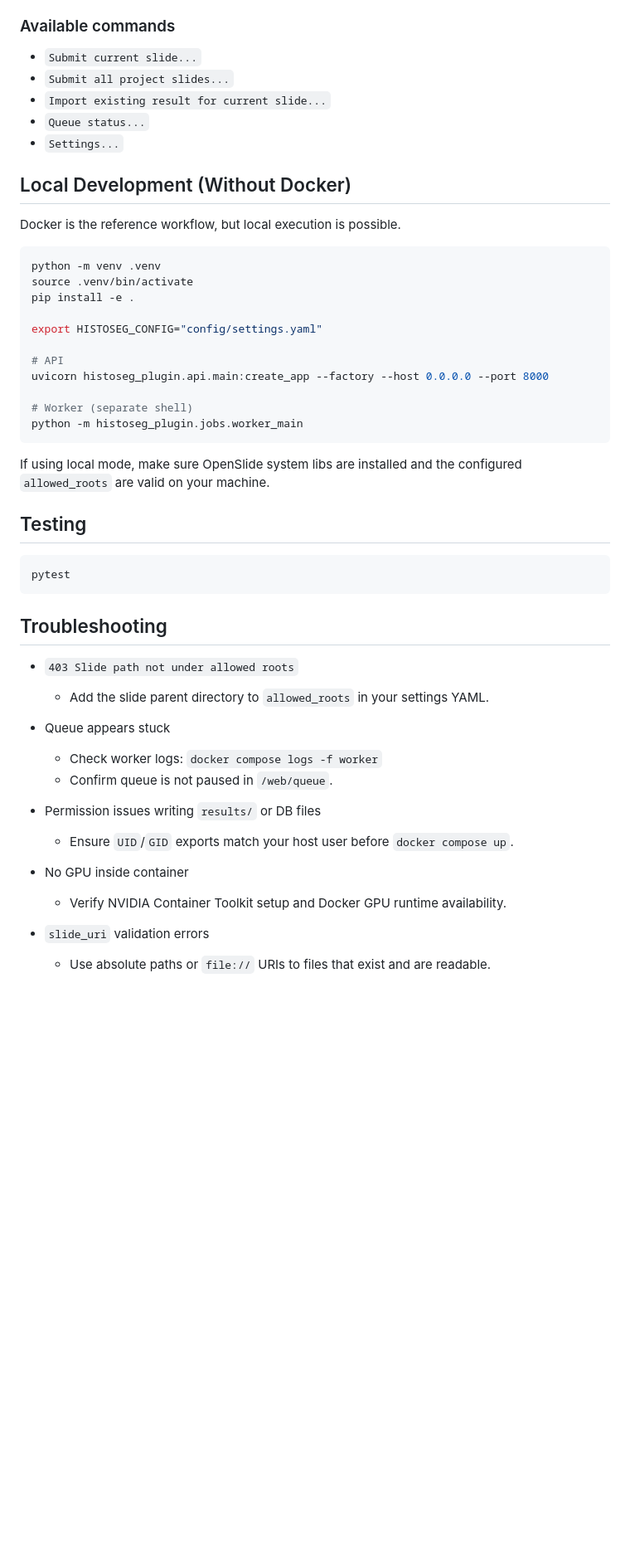
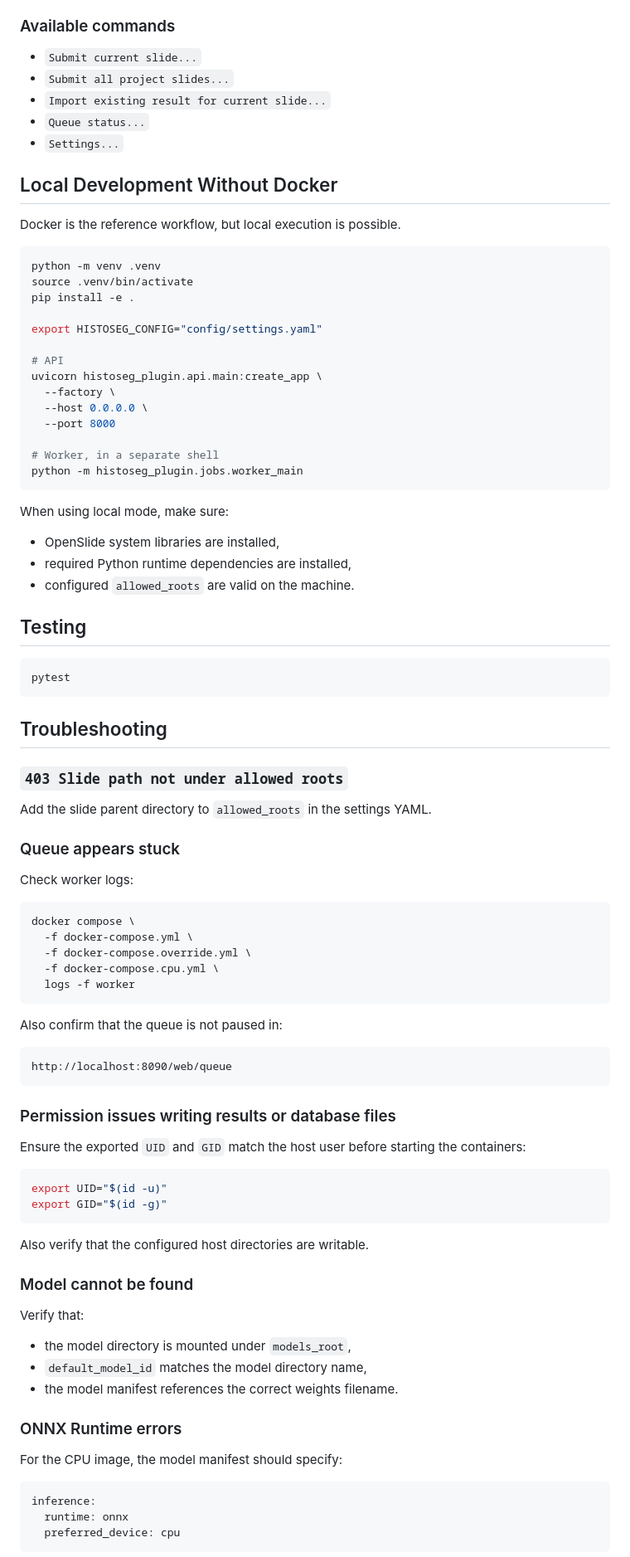
Before and after one commit to voreille/histoseg-plugin, a Markdown page: README.md, the part around one of its changes. Shown at 83% size. Rendered like a GitHub page; blank space fills up the shorter version.

````diff
--- a/README.md
+++ b/README.md
@@ -247,13 +438,13 @@ In QuPath:
 
 ### Available commands
 
-- `Submit current slide...`
-- `Submit all project slides...`
-- `Import existing result for current slide...`
-- `Queue status...`
-- `Settings...`
+* `Submit current slide...`
+* `Submit all project slides...`
+* `Import existing result for current slide...`
+* `Queue status...`
+* `Settings...`
 
-## Local Development (Without Docker)
+## Local Development Without Docker
 
 Docker is the reference workflow, but local execution is possible.
 
@@ -265,13 +456,20 @@ pip install -e .
 export HISTOSEG_CONFIG="config/settings.yaml"
 
 # API
-uvicorn histoseg_plugin.api.main:create_app --factory --host 0.0.0.0 --port 8000
+uvicorn histoseg_plugin.api.main:create_app \
+  --factory \
+  --host 0.0.0.0 \
+  --port 8000
 
-# Worker (separate shell)
+# Worker, in a separate shell
 python -m histoseg_plugin.jobs.worker_main
 ```
 
-If using local mode, make sure OpenSlide system libs are installed and the configured `allowed_roots` are valid on your machine.
+When using local mode, make sure:
+
+* OpenSlide system libraries are installed,
+* required Python runtime dependencies are installed,
+* configured `allowed_roots` are valid on the machine.
 
 ## Testing
 
@@ -281,18 +479,54 @@ pytest
 
 ## Troubleshooting
 
-- `403 Slide path not under allowed roots`
-  - Add the slide parent directory to `allowed_roots` in your settings YAML.
+### `403 Slide path not under allowed roots`
 
-- Queue appears stuck
-  - Check worker logs: `docker compose logs -f worker`
-  - Confirm queue is not paused in `/web/queue`.
+Add the slide parent directory to `allowed_roots` in the settings YAML.
 
-- Permission issues writing `results/` or DB files
-  - Ensure `UID`/`GID` exports match your host user before `docker compose up`.
+### Queue appears stuck
 
-- No GPU inside container
-  - Verify NVIDIA Container Toolkit setup and Docker GPU runtime availability.
+Check worker logs:
 
-- `slide_uri` validation errors
-  - Use absolute paths or `file://` URIs to files that exist and are readable.
+```bash
+docker compose \
+  -f docker-compose.yml \
+  -f docker-compose.override.yml \
+  -f docker-compose.cpu.yml \
+  logs -f worker
+```
+
+Also confirm that the queue is not paused in:
+
+```text
+http://localhost:8090/web/queue
+```
+
+### Permission issues writing results or database files
+
+Ensure the exported `UID` and `GID` match the host user before starting the containers:
+
+```bash
+export UID="$(id -u)"
+export GID="$(id -g)"
+```
+
+Also verify that the configured host directories are writable.
+
+### Model cannot be found
+
+Verify that:
+
+* the model directory is mounted under `models_root`,
+* `default_model_id` matches the model directory name,
+* the model manifest references the correct weights filename.
+
+### ONNX Runtime errors
+
+For the CPU image, the model manifest should specify:
+
+```yaml
+inference:
+  runtime: onnx
+  preferred_device: cpu
+```
+
````
Also changed, not shown: other parts of README.md (+276 -76 lines).
